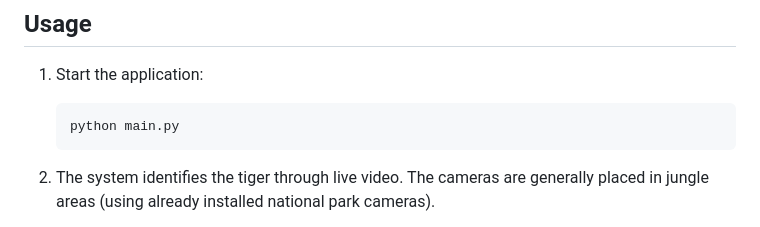
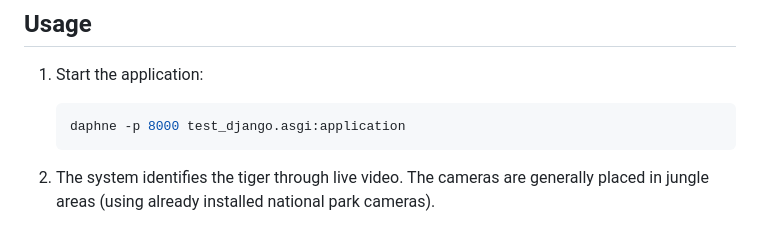
Before and after one commit to nischalneupanee/Nawata_Tiger_Alert_SYSTEM, a Markdown page: README.md, the part around the change. GitHub-like rendering.

````diff
--- a/README.md
+++ b/README.md
@@ -36,7 +36,7 @@ To support ongoing research and proactive wildlife management, the system will s
 
 1. Start the application:
    ```bash
-   python main.py
+   daphne -p 8000 test_django.asgi:application
    ```
 
 2. The system identifies the tiger through live video. The cameras are generally placed in jungle areas (using already installed national park cameras).
````
